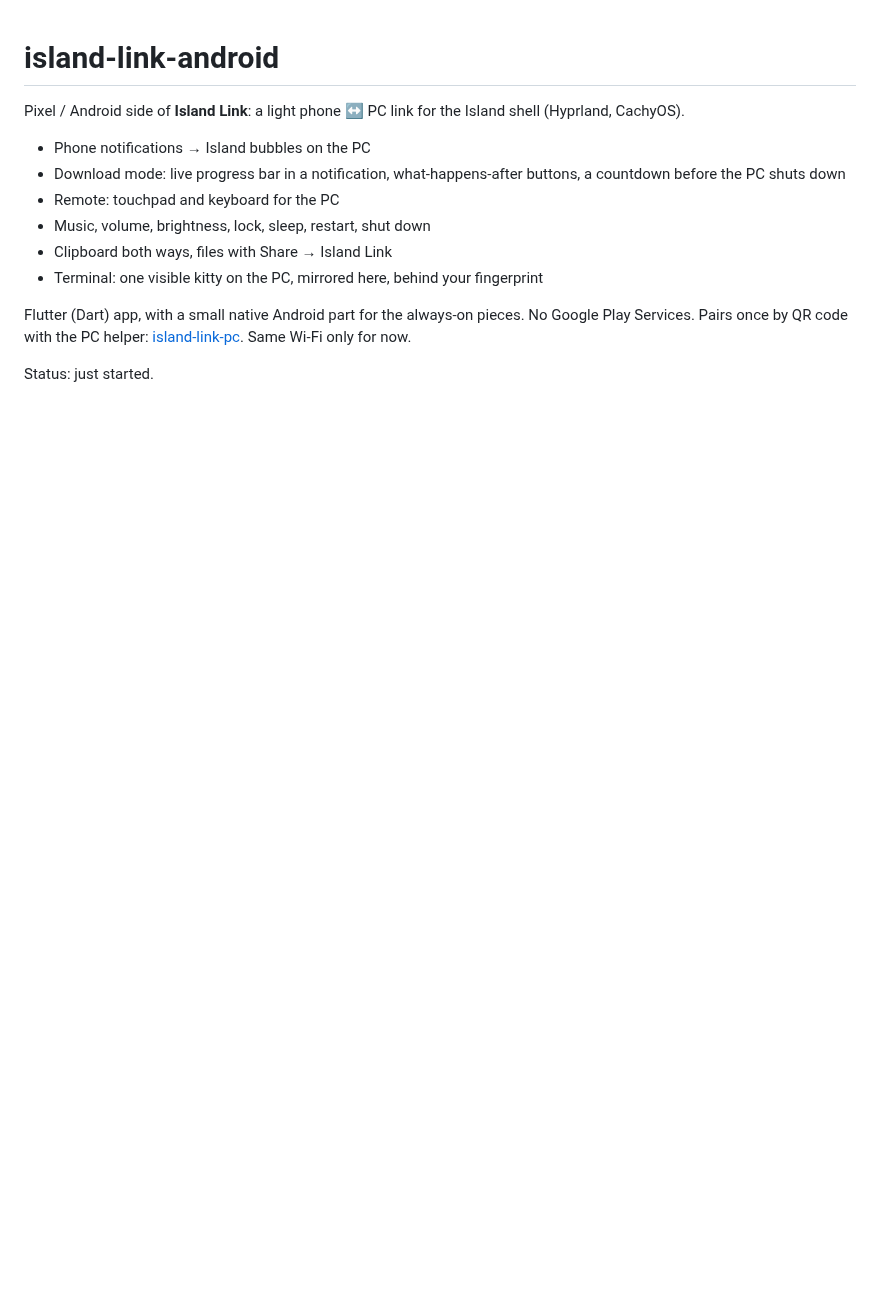
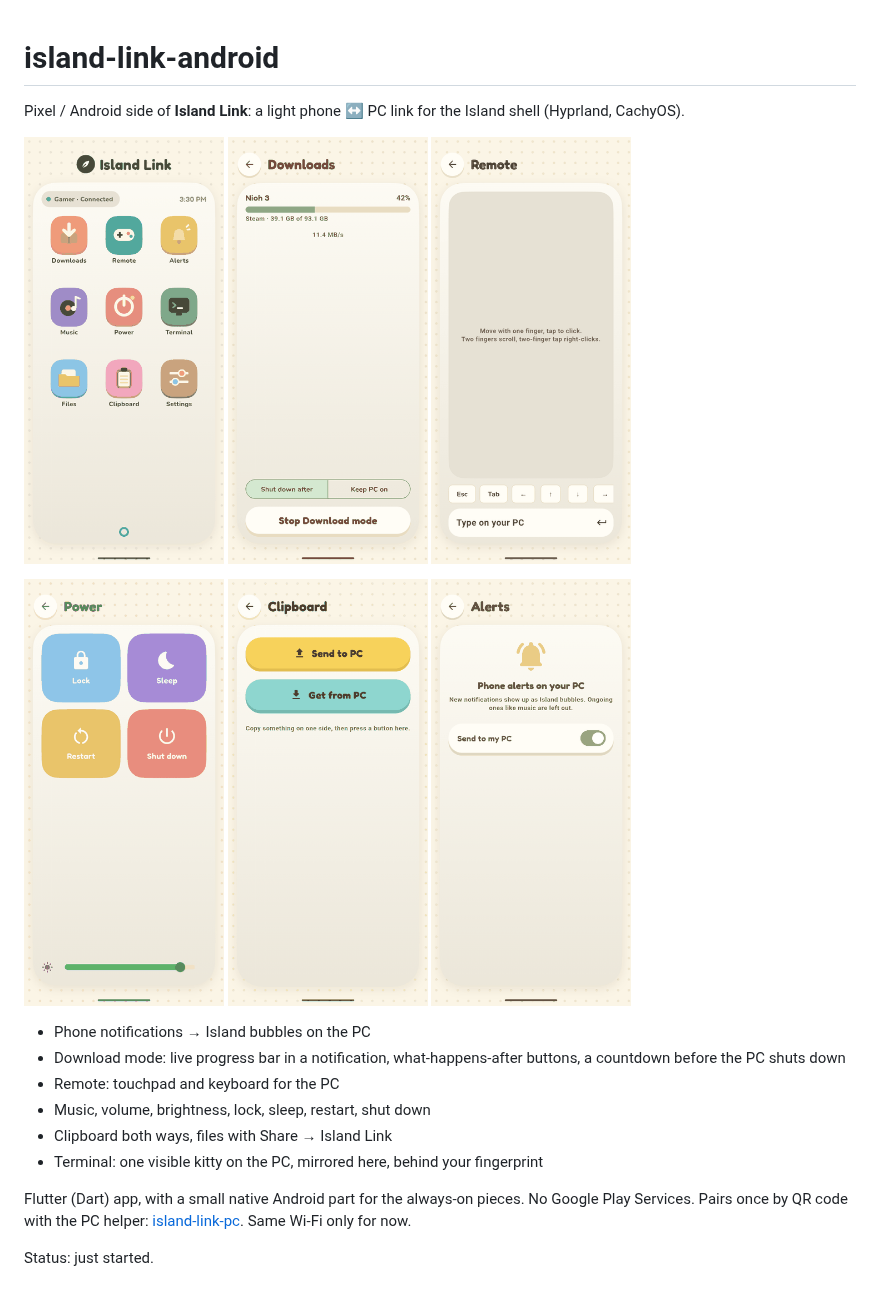
Before and after one commit to minhtriet199/island-link-android, a Markdown page: README.md, the part around the change. GitHub-like rendering; pictures changed too: docs/screenshots/alerts.png (added), docs/screenshots/clipboard.png (added), docs/screenshots/downloads.png (added); blank space fills up the shorter version.

Commit message:
docs: describe every feature and add app screenshots

```diff
--- a/README.md
+++ b/README.md
@@ -1,6 +1,17 @@
 # island-link-android
 
 Pixel / Android side of **Island Link**: a light phone ↔ PC link for the Island shell (Hyprland, CachyOS).
+
+<p>
+  <img src="docs/screenshots/home.png" width="200" alt="Home screen">
+  <img src="docs/screenshots/downloads.png" width="200" alt="Download mode progress">
+  <img src="docs/screenshots/remote.png" width="200" alt="Remote touchpad and keyboard">
+</p>
+<p>
+  <img src="docs/screenshots/power.png" width="200" alt="Power controls">
+  <img src="docs/screenshots/clipboard.png" width="200" alt="Clipboard">
+  <img src="docs/screenshots/alerts.png" width="200" alt="Phone alerts">
+</p>
 
 - Phone notifications → Island bubbles on the PC
 - Download mode: live progress bar in a notification, what-happens-after buttons, a countdown before the PC shuts down
```
